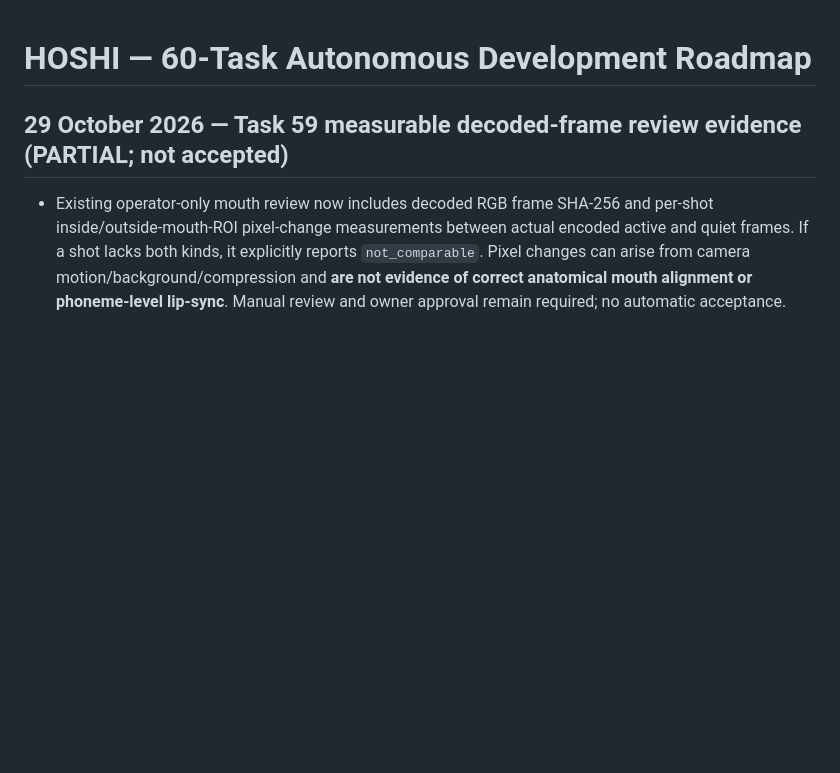
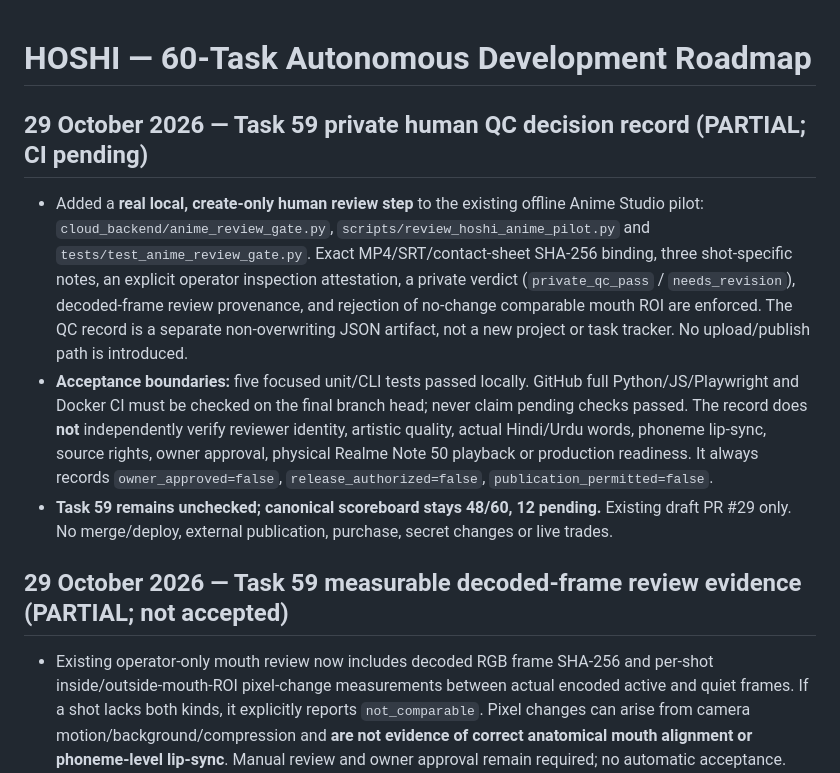
Before and after one commit to shani001223-droid/Jarws-ai-, a Markdown page: HOSHI_60_TASK_MASTER_ROADMAP.md, the part around the change. Rendered like a GitHub page; blank space fills up the shorter version.

Commit message:
docs: distinguish private QC code and CI from actual owner acceptance

```diff
--- a/HOSHI_60_TASK_MASTER_ROADMAP.md
+++ b/HOSHI_60_TASK_MASTER_ROADMAP.md
@@ -1,4 +1,10 @@
 # HOSHI — 60-Task Autonomous Development Roadmap
+
+## 29 October 2026 — Task 59 private human QC decision record (PARTIAL; CI pending)
+
+- Added a **real local, create-only human review step** to the existing offline Anime Studio pilot: `cloud_backend/anime_review_gate.py`, `scripts/review_hoshi_anime_pilot.py` and `tests/test_anime_review_gate.py`. Exact MP4/SRT/contact-sheet SHA-256 binding, three shot-specific notes, an explicit operator inspection attestation, a private verdict (`private_qc_pass` / `needs_revision`), decoded-frame review provenance, and rejection of no-change comparable mouth ROI are enforced. The QC record is a separate non-overwriting JSON artifact, not a new project or task tracker. No upload/publish path is introduced.
+- **Acceptance boundaries:** five focused unit/CLI tests passed locally. GitHub full Python/JS/Playwright and Docker CI must be checked on the final branch head; never claim pending checks passed. The record does **not** independently verify reviewer identity, artistic quality, actual Hindi/Urdu words, phoneme lip-sync, source rights, owner approval, physical Realme Note 50 playback or production readiness. It always records `owner_approved=false`, `release_authorized=false`, `publication_permitted=false`.
+- **Task 59 remains unchecked; canonical scoreboard stays 48/60, 12 pending.** Existing draft PR #29 only. No merge/deploy, external publication, purchase, secret changes or live trades.
 
 ## 29 October 2026 — Task 59 measurable decoded-frame review evidence (PARTIAL; not accepted)
 
```
